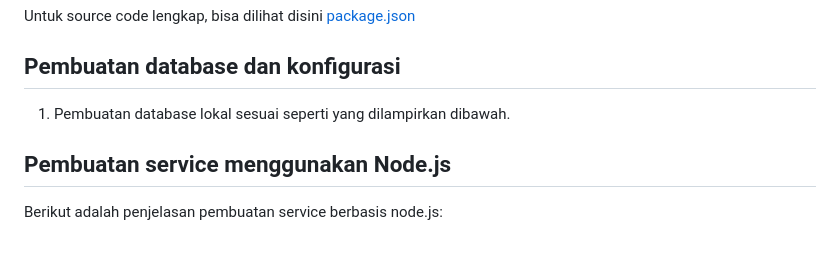
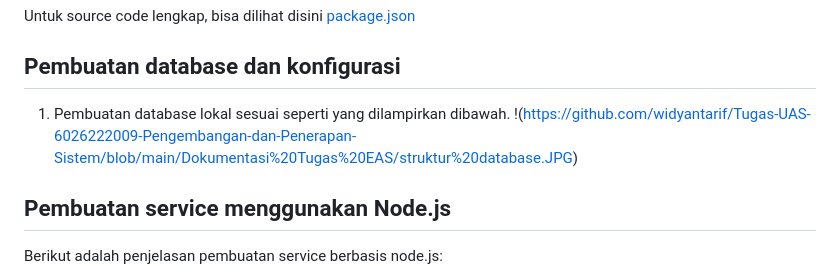
Before and after one commit to widyantarif/Tugas-UAS-6026222009-Pengembangan-dan-Penerapan-Sistem, a Markdown page: README.md, the part around the change. Drawn GitHub-style; blank space fills up the shorter version.

```diff
--- a/README.md
+++ b/README.md
@@ -35,7 +35,7 @@ Untuk source code lengkap, bisa dilihat disini [package.json](https://github.com
 
 ## Pembuatan database dan konfigurasi
 1. Pembuatan database lokal sesuai seperti yang dilampirkan dibawah.
-
+!(https://github.com/widyantarif/Tugas-UAS-6026222009-Pengembangan-dan-Penerapan-Sistem/blob/main/Dokumentasi%20Tugas%20EAS/struktur%20database.JPG)
 
 ## Pembuatan service menggunakan Node.js
 Berikut adalah penjelasan pembuatan service berbasis node.js:
```
